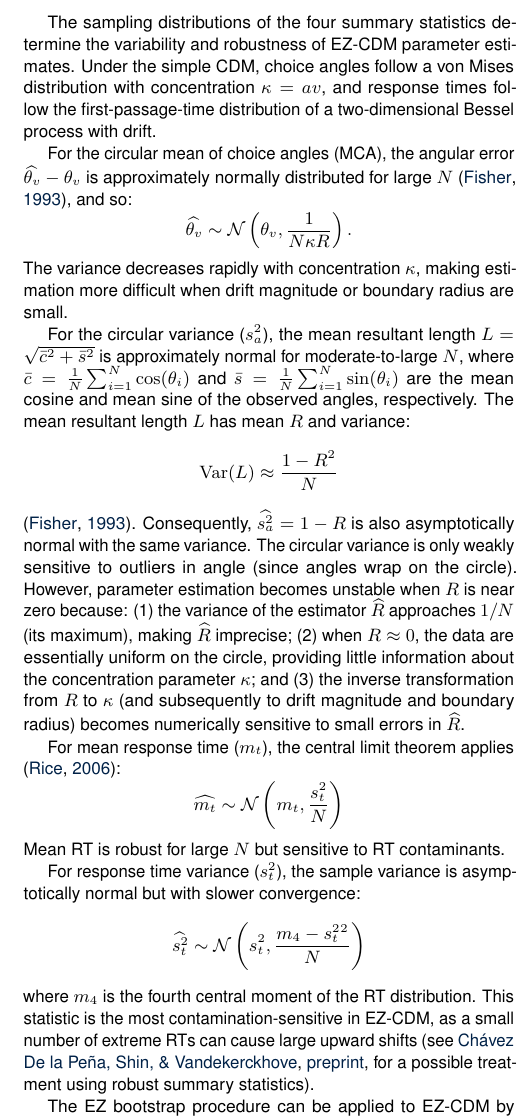
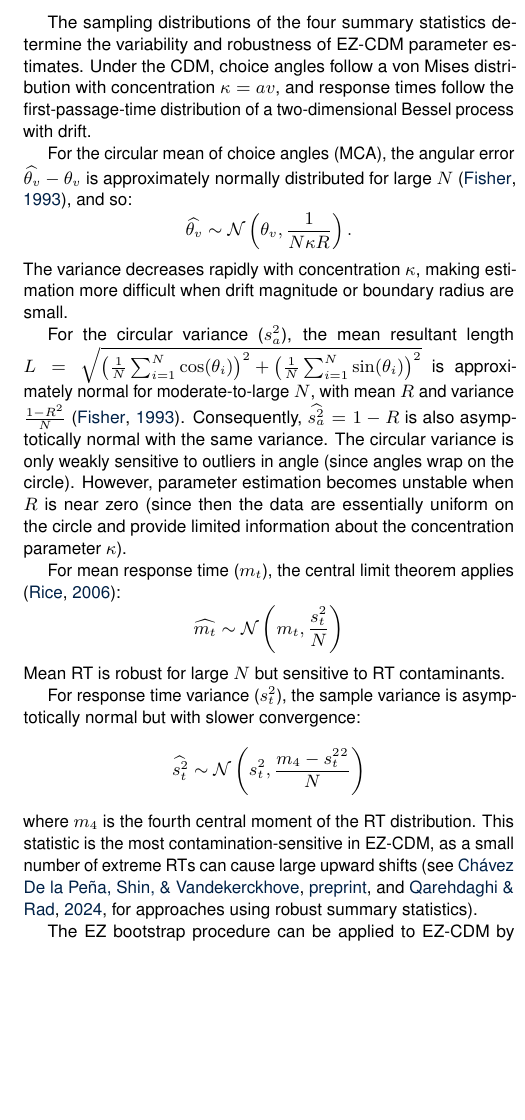
Before and after one commit to joachimvandekerckhove/ez-bootstrap, a LaTeX document (tex/main.tex): part of one column of page 5 of 7, cut so that both start at the same text, the shorter picture padded with empty space. Compiled offline with pdfLaTeX.

Commit message:
Updates from Overleaf

```diff
--- a/tex/main.tex
+++ b/tex/main.tex
@@ -303,7 +303,7 @@ where the solution for $\hat{\driftmag}^2$ is obtained by solving the quadratic
 Solving $R = I_1(k)/I_0(k)$ for $k$ is faciliated by the piecewise estimator of \citeA[p.~88]{Fisher1993}: $$k \approx \begin{cases} 2R + R^{3} + \tfrac{5}{6}R^{5}, & R < 0.53,\\ -0.4 + 1.39R + \dfrac{0.43}{1-R}, & 0.53 \le R < 0.85,\\ \dfrac{1}{R^{3} - 4R^{2} + 3R}, & R \ge 0.85.\end{cases}$$
 
 % \textit{Sampling distributions.}
-The sampling distributions of the four summary statistics determine the variability and robustness of EZ-CDM parameter estimates. Under the simple CDM, choice angles follow a von Mises distribution with concentration $\kappa = \boundaryradius\driftmag$, and response times follow the first-passage-time distribution of a two-dimensional Bessel process with drift.
+The sampling distributions of the four summary statistics determine the variability and robustness of EZ-CDM parameter estimates. Under the CDM, choice angles follow a von Mises distribution with concentration $\kappa = \boundaryradius\driftmag$, and response times follow the first-passage-time distribution of a two-dimensional Bessel process with drift.
 
 For the circular mean of choice angles (MCA), the angular error $\widehat{\driftangle} - \driftangle$ is approximately normally distributed for large $N$ \cite{Fisher1993}, and so:
 \begin{equation}
@@ -311,11 +311,7 @@ For the circular mean of choice angles (MCA), the angular error $\widehat{\drift
 \end{equation}
 The variance decreases rapidly with concentration $\kappa$, making estimation more difficult when drift magnitude or boundary radius are small.
 
-For the circular variance ($\VCA{}$), the mean resultant length $L = \sqrt{\bar{c}^2 + \bar{s}^2}$ is approximately normal for moderate-to-large $N$, where $\bar{c} = \frac{1}{N}\sum_{i=1}^{N} \cos(\theta_i)$ and $\bar{s} = \frac{1}{N}\sum_{i=1}^{N} \sin(\theta_i)$ are the mean cosine and mean sine of the observed angles, respectively. The mean resultant length $L$ has mean $R$ and variance:
-\begin{equation}
-\operatorname{Var}(L) \approx \frac{1 - R^2}{N} \nonumber
-\end{equation}
-\cite{Fisher1993}. Consequently, $\widehat{\VCA{}} = 1 - R$ is also asymptotically normal with the same variance. The circular variance is only weakly sensitive to outliers in angle (since angles wrap on the circle). However, parameter estimation becomes unstable when $R$ is near zero because: (1)~the variance of the estimator $\widehat{R}$ approaches $1/N$ (its maximum), making $\widehat{R}$ imprecise; (2)~when $R \approx 0$, the data are essentially uniform on the circle, providing little information about the concentration parameter $\kappa$; and (3)~the inverse transformation from $R$ to $\kappa$ (and subsequently to drift magnitude and boundary radius) becomes numerically sensitive to small errors in $\widehat{R}$.
+For the circular variance ($\VCA{}$), the mean resultant length $L = \sqrt{\left(\frac{1}{N}\sum_{i=1}^{N} \cos(\theta_i)\right)^2 + \left(\frac{1}{N}\sum_{i=1}^{N} \sin(\theta_i)\right)^2}$ is approximately normal for moderate-to-large $N$, with mean $R$ and variance $\frac{1 - R^2}{N}$ \cite{Fisher1993}. Consequently, $\widehat{\VCA{}} = 1 - R$ is also asymptotically normal with the same variance. The circular variance is only weakly sensitive to outliers in angle (since angles wrap on the circle). However, parameter estimation becomes unstable when $R$ is near zero (since then the data are essentially uniform on the circle and provide limited information about the concentration parameter $\kappa$).
 
 For mean response time ($\MRT{}$), the central limit theorem applies \cite{rice2006mathematical}:
 \begin{equation}
@@ -327,7 +323,7 @@ For response time variance ($\VRT{}$), the sample variance is asymptotically nor
 \begin{equation}
 \widehat{\VRT{}} \sim \mathcal{N}\left(\VRT{}, \frac{m_4 - \VRT{}^2}{N}\right) \nonumber
 \end{equation}
-where $m_4$ is the fourth central moment of the RT distribution. This statistic is the most contamination-sensitive in EZ-CDM, as a small number of extreme RTs can cause large upward shifts (see \citeNP{chávez_de_la_peña_etal:preprint:hierarchical}, for a possible treatment using robust summary statistics).
+where $m_4$ is the fourth central moment of the RT distribution. This statistic is the most contamination-sensitive in EZ-CDM, as a small number of extreme RTs can cause large upward shifts (see \citeNP{chávez_de_la_peña_etal:preprint:hierarchical}, and \citeNP{QarehdaghiRad2024}, for approaches using robust summary statistics).
 
 The EZ bootstrap procedure can be applied to EZ-CDM by resampling these statistics from their asymptotic distributions. The angle-based statistics ($\MCA{}$ and $\VCA{}$) have well-behaved sampling distributions, while the RT-based statistics ($\MRT{}$ and $\VRT{}$) introduce most of the sampling variability in the inversion system, especially when solving for drift magnitude and boundary radius.
 
```
